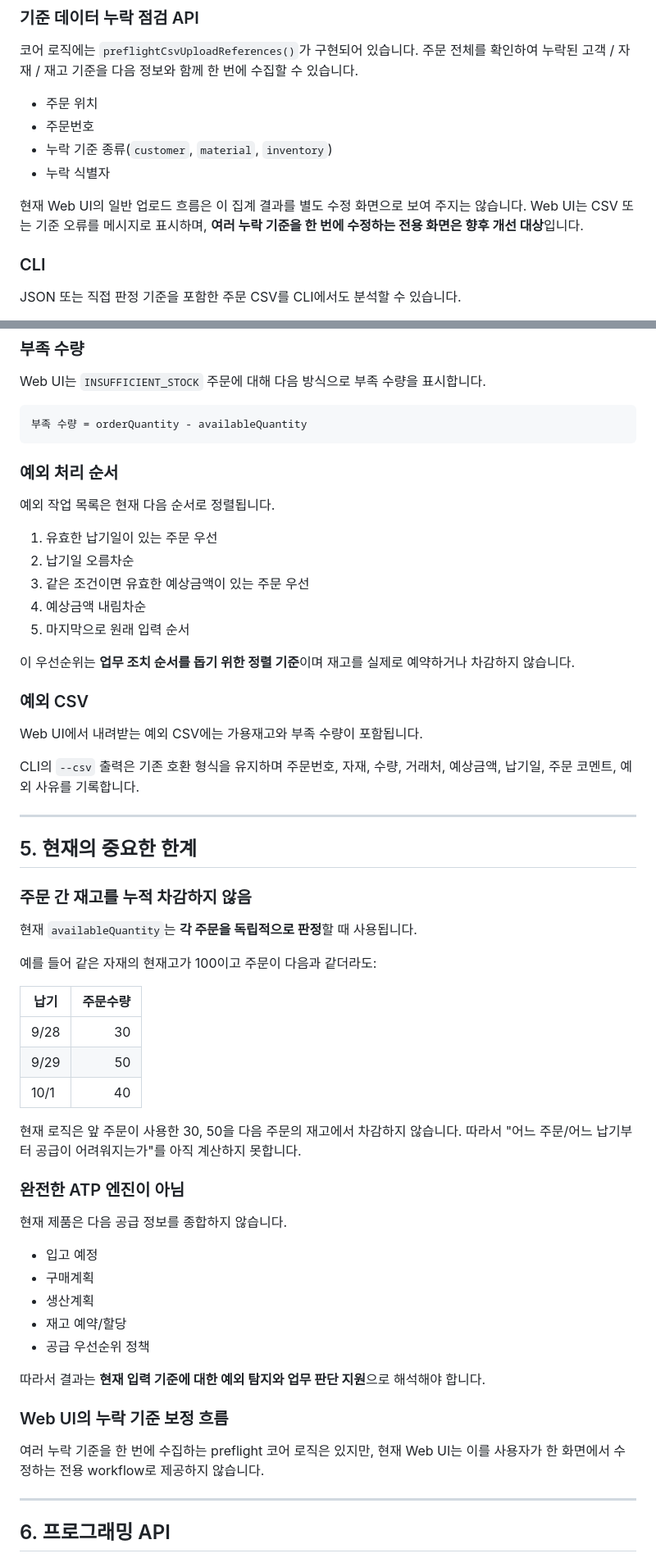
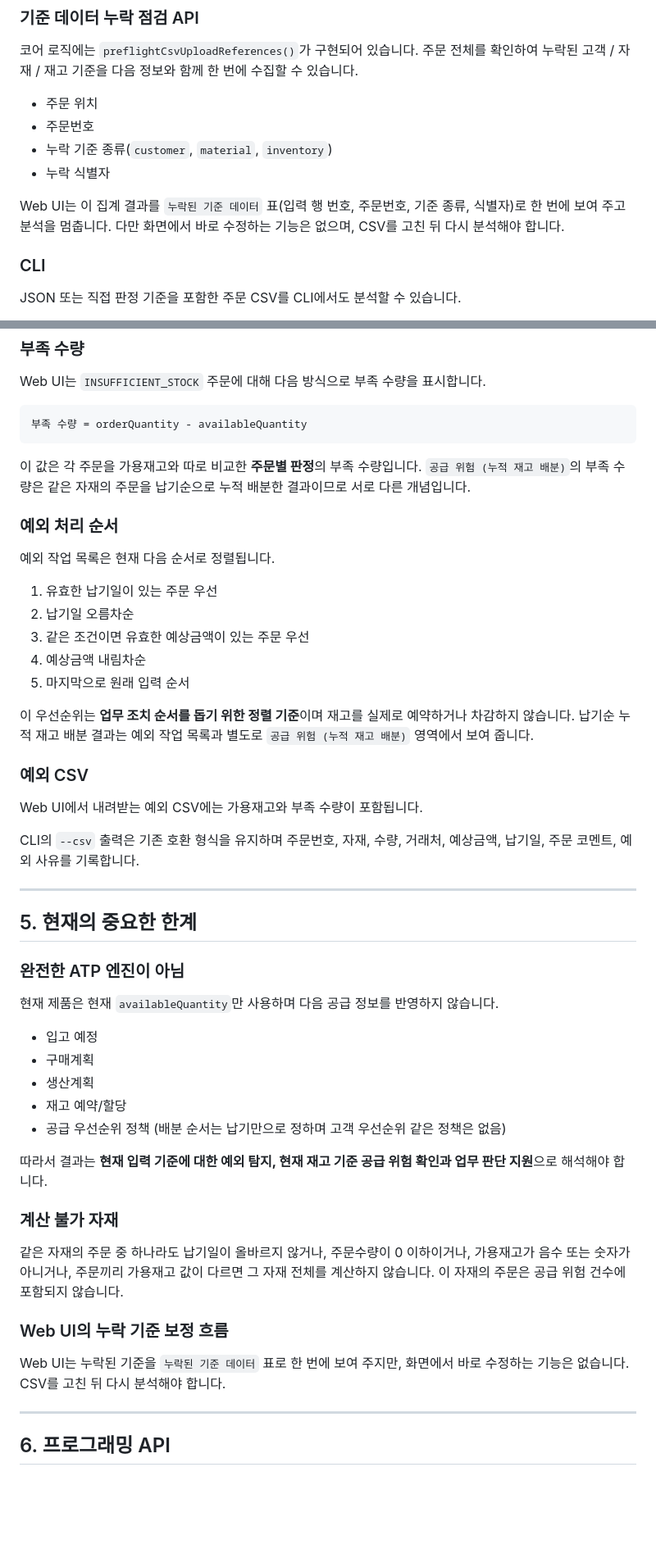
Before and after one commit to erpsarang/sales-order-exception-analyzer, a Markdown page: README.md, 2 parts joined by grey strips. Shown at 82% size. GitHub-like rendering; blank space fills up the shorter version.

````diff
--- a/README.md
+++ b/README.md
@@ -71,7 +102,7 @@ Web UI에서 두 종류의 주문 CSV 양식을 내려받을 수 있습니다.
 - 누락 기준 종류(`customer`, `material`, `inventory`)
 - 누락 식별자
 
-현재 Web UI의 일반 업로드 흐름은 이 집계 결과를 별도 수정 화면으로 보여 주지는 않습니다. Web UI는 CSV 또는 기준 오류를 메시지로 표시하며, **여러 누락 기준을 한 번에 수정하는 전용 화면은 향후 개선 대상**입니다.
+Web UI는 이 집계 결과를 `누락된 기준 데이터` 표(입력 행 번호, 주문번호, 기준 종류, 식별자)로 한 번에 보여 주고 분석을 멈춥니다. 다만 화면에서 바로 수정하는 기능은 없으며, CSV를 고친 뒤 다시 분석해야 합니다.
 
 ### CLI
 
@@ -234,6 +265,8 @@ Web UI는 `INSUFFICIENT_STOCK` 주문에 대해 다음 방식으로 부족 수
 부족 수량 = orderQuantity - availableQuantity
 ```
 
+이 값은 각 주문을 가용재고와 따로 비교한 **주문별 판정**의 부족 수량입니다. `공급 위험 (누적 재고 배분)`의 부족 수량은 같은 자재의 주문을 납기순으로 누적 배분한 결과이므로 서로 다른 개념입니다.
+
 ### 예외 처리 순서
 
 예외 작업 목록은 현재 다음 순서로 정렬됩니다.
@@ -244,7 +277,7 @@ Web UI는 `INSUFFICIENT_STOCK` 주문에 대해 다음 방식으로 부족 수
 4. 예상금액 내림차순
 5. 마지막으로 원래 입력 순서
 
-이 우선순위는 **업무 조치 순서를 돕기 위한 정렬 기준**이며 재고를 실제로 예약하거나 차감하지 않습니다.
+이 우선순위는 **업무 조치 순서를 돕기 위한 정렬 기준**이며 재고를 실제로 예약하거나 차감하지 않습니다. 납기순 누적 재고 배분 결과는 예외 작업 목록과 별도로 `공급 위험 (누적 재고 배분)` 영역에서 보여 줍니다.
 
 ### 예외 CSV
 
@@ -256,35 +289,25 @@ CLI의 `--csv` 출력은 기존 호환 형식을 유지하며 주문번호, 자
 
 ## 5. 현재의 중요한 한계
 
-### 주문 간 재고를 누적 차감하지 않음
-
-현재 `availableQuantity`는 **각 주문을 독립적으로 판정**할 때 사용됩니다.
-
-예를 들어 같은 자재의 현재고가 100이고 주문이 다음과 같더라도:
-
-| 납기 | 주문수량 |
-| --- | ---: |
-| 9/28 | 30 |
-| 9/29 | 50 |
-| 10/1 | 40 |
-
-현재 로직은 앞 주문이 사용한 30, 50을 다음 주문의 재고에서 차감하지 않습니다. 따라서 "어느 주문/어느 납기부터 공급이 어려워지는가"를 아직 계산하지 못합니다.
-
 ### 완전한 ATP 엔진이 아님
 
-현재 제품은 다음 공급 정보를 종합하지 않습니다.
+현재 제품은 현재 `availableQuantity`만 사용하며 다음 공급 정보를 반영하지 않습니다.
 
 - 입고 예정
 - 구매계획
 - 생산계획
 - 재고 예약/할당
-- 공급 우선순위 정책
+- 공급 우선순위 정책 (배분 순서는 납기만으로 정하며 고객 우선순위 같은 정책은 없음)
 
-따라서 결과는 **현재 입력 기준에 대한 예외 탐지와 업무 판단 지원**으로 해석해야 합니다.
+따라서 결과는 **현재 입력 기준에 대한 예외 탐지, 현재 재고 기준 공급 위험 확인과 업무 판단 지원**으로 해석해야 합니다.
+
+### 계산 불가 자재
+
+같은 자재의 주문 중 하나라도 납기일이 올바르지 않거나, 주문수량이 0 이하이거나, 가용재고가 음수 또는 숫자가 아니거나, 주문끼리 가용재고 값이 다르면 그 자재 전체를 계산하지 않습니다. 이 자재의 주문은 공급 위험 건수에 포함되지 않습니다.
 
 ### Web UI의 누락 기준 보정 흐름
 
-여러 누락 기준을 한 번에 수집하는 preflight 코어 로직은 있지만, 현재 Web UI는 이를 사용자가 한 화면에서 수정하는 전용 workflow로 제공하지 않습니다.
+Web UI는 누락된 기준을 `누락된 기준 데이터` 표로 한 번에 보여 주지만, 화면에서 바로 수정하는 기능은 없습니다. CSV를 고친 뒤 다시 분석해야 합니다.
 
 ---
 
````
Also changed, not shown: other parts of README.md (+41 -10 lines).
